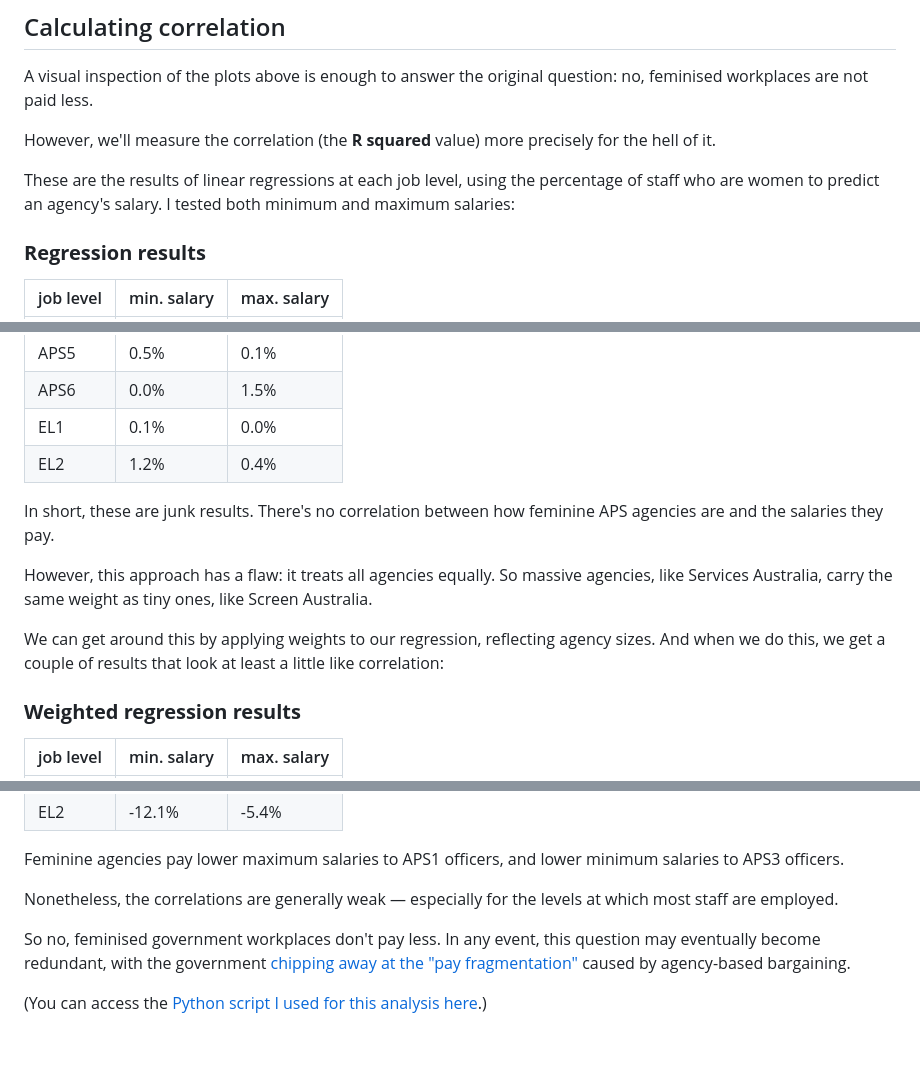
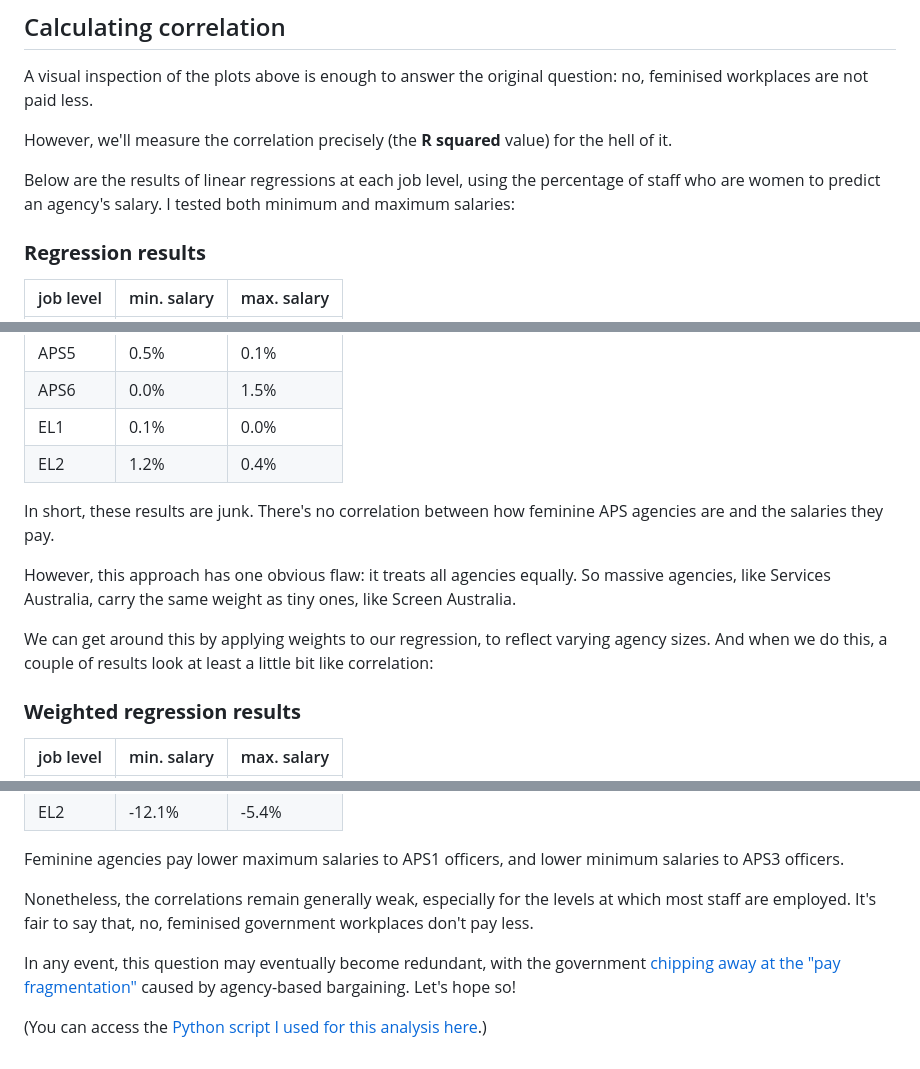
Before and after one commit to MarkusMannheim/aps-pay, a Markdown page: README.md, 3 parts joined by grey strips. Rendered like a GitHub page.

```diff
--- a/README.md
+++ b/README.md
@@ -44,9 +42,9 @@ The plots below show no obvious association between agencies with many women (X-
 
 A visual inspection of the plots above is enough to answer the original question: no, feminised workplaces are not paid less.
 
-However, we'll measure the correlation (the **R squared** value) more precisely for the hell of it.
+However, we'll measure the correlation precisely (the **R squared** value) for the hell of it.
 
-These are the results of linear regressions at each job level, using the percentage of staff who are women to predict an agency's salary. I tested both minimum and maximum salaries:
+Below are the results of linear regressions at each job level, using the percentage of staff who are women to predict an agency's salary. I tested both minimum and maximum salaries:
 
 ### **Regression results**
 
@@ -61,11 +59,11 @@ These are the results of linear regressions at each job level, using the percent
 | EL1 | 0.1% | 0.0% |
 | EL2 | 1.2% | 0.4% |
 
-In short, these are junk results. There's no correlation between how feminine APS agencies are and the salaries they pay.
+In short, these results are junk. There's no correlation between how feminine APS agencies are and the salaries they pay.
 
-However, this approach has a flaw: it treats all agencies equally. So massive agencies, like Services Australia, carry the same weight as tiny ones, like Screen Australia.
+However, this approach has one obvious flaw: it treats all agencies equally. So massive agencies, like Services Australia, carry the same weight as tiny ones, like Screen Australia.
 
-We can get around this by applying weights to our regression, reflecting agency sizes. And when we do this, we get a couple of results that look at least a little like correlation:
+We can get around this by applying weights to our regression, to reflect varying agency sizes. And when we do this, a couple of results look at least a little bit like correlation:
 
 ### **Weighted regression results**
 
@@ -82,8 +80,8 @@ We can get around this by applying weights to our regression, reflecting agency
 
 Feminine agencies pay lower maximum salaries to APS1 officers, and lower minimum salaries to APS3 officers.
 
-Nonetheless, the correlations are generally weak — especially for the levels at which most staff are employed.
+Nonetheless, the correlations remain generally weak, especially for the levels at which most staff are employed. It's fair to say that, no, feminised government workplaces don't pay less.
 
-So no, feminised government workplaces don't pay less. In any event, this question may eventually become redundant, with the government [chipping away at the "pay fragmentation"](https://www.abc.net.au/news/2023-05-30/public-service-pay-gaps-to-be-fixed-federal-government/102410008) caused by agency-based bargaining.
+In any event, this question may eventually become redundant, with the government [chipping away at the "pay fragmentation"](https://www.abc.net.au/news/2023-05-30/public-service-pay-gaps-to-be-fixed-federal-government/102410008) caused by agency-based bargaining. Let's hope so!
 
 (You can access the [Python script I used for this analysis here](./data/analyse_data.ipynb).)
```
Also changed, not shown: other parts of README.md (+7 -9 lines), data/female_staff.png, data/thumbnail.png, 1 other file.
